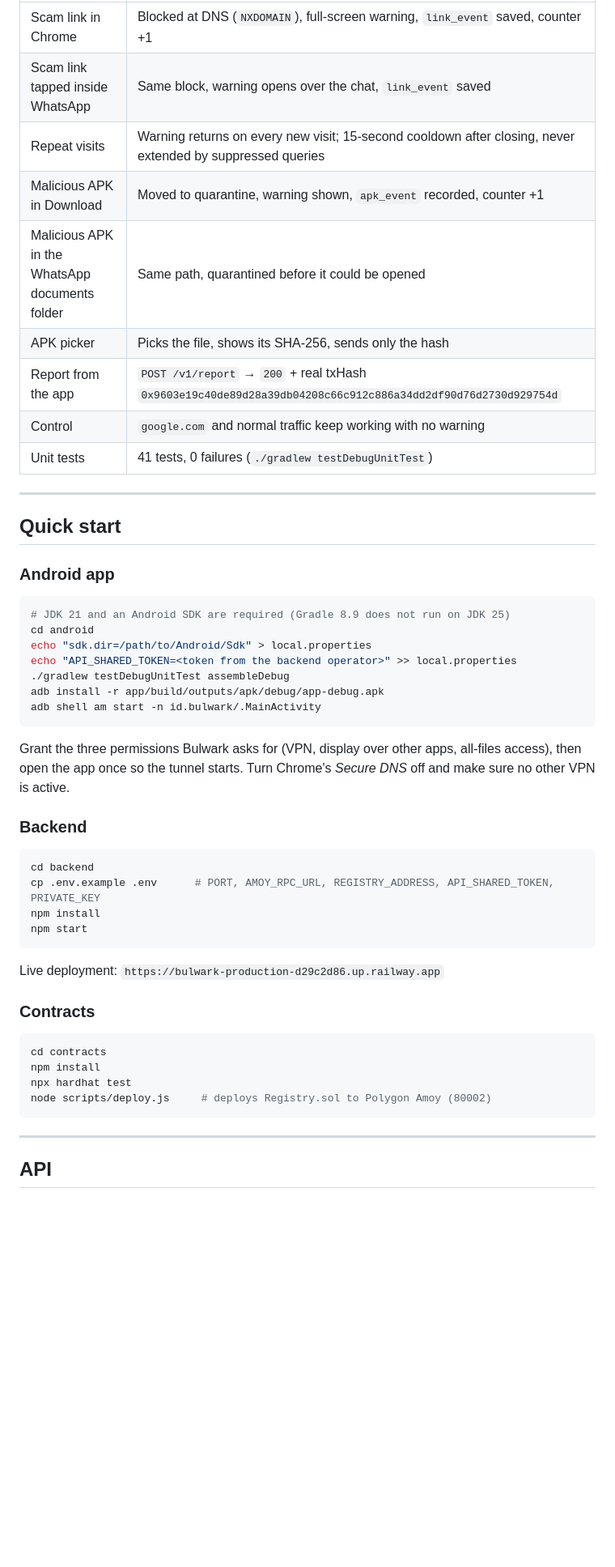
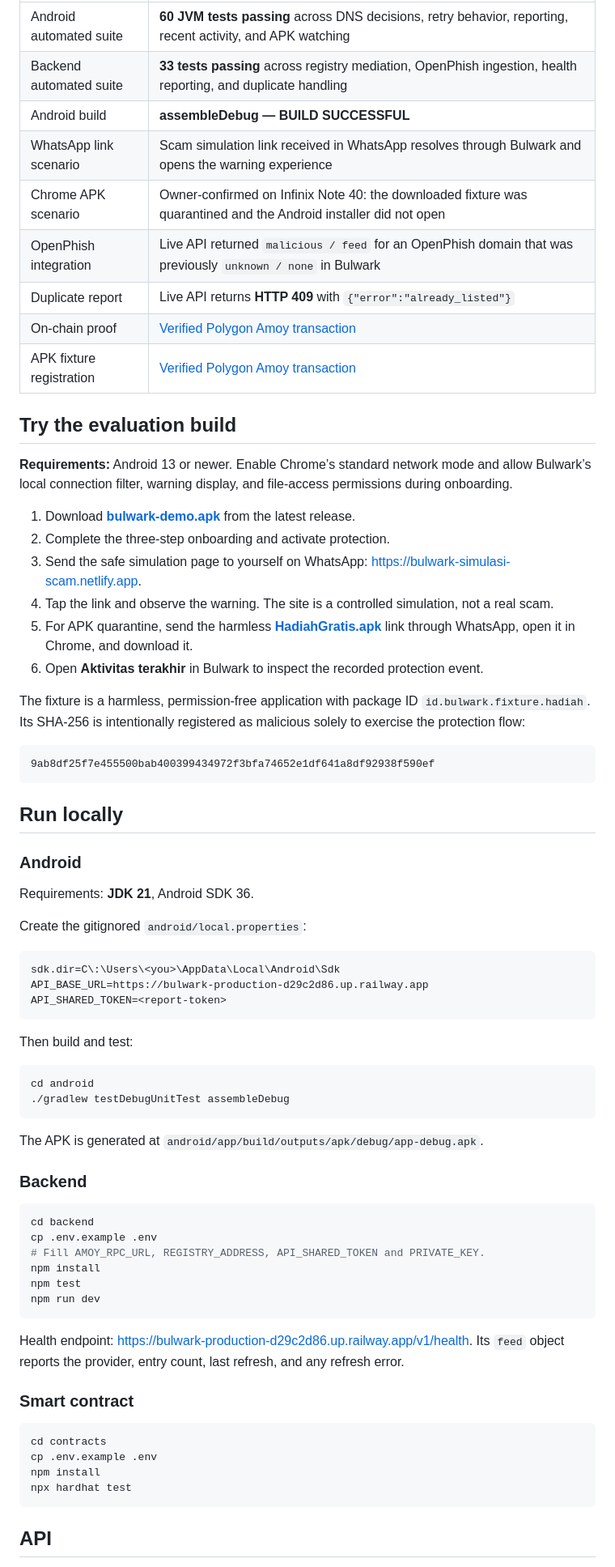
Before and after one commit to royaldinan/Bulwark, a Markdown page: README.md, the part around one of its changes. Shown at 81% size. Rendered like a GitHub page; blank space fills up the shorter version.

````diff
--- a/README.md
+++ b/README.md
@@ -73,53 +74,75 @@ Every claim below was executed on an Infinix X6853 (Android 14) with the tunnel
 | --- | --- |
-| Scam link in Chrome | Blocked at DNS (`NXDOMAIN`), full-screen warning, `link_event` saved, counter +1 |
-| Scam link tapped inside WhatsApp | Same block, warning opens over the chat, `link_event` saved |
-| Repeat visits | Warning returns on every new visit; 15-second cooldown after closing, never extended by suppressed queries |
-| Malicious APK in Download | Moved to quarantine, warning shown, `apk_event` recorded, counter +1 |
-| Malicious APK in the WhatsApp documents folder | Same path, quarantined before it could be opened |
-| APK picker | Picks the file, shows its SHA-256, sends only the hash |
-| Report from the app | `POST /v1/report` → `200` + real txHash `0x9603e19c40de89d28a39db04208c66c912c886a34dd2df90d76d2730d929754d` |
-| Control | `google.com` and normal traffic keep working with no warning |
-| Unit tests | 41 tests, 0 failures (`./gradlew testDebugUnitTest`) |
+| Android automated suite | **60 JVM tests passing** across DNS decisions, retry behavior, reporting, recent activity, and APK watching |
+| Backend automated suite | **33 tests passing** across registry mediation, OpenPhish ingestion, health reporting, and duplicate handling |
+| Android build | **assembleDebug — BUILD SUCCESSFUL** |
+| WhatsApp link scenario | Scam simulation link received in WhatsApp resolves through Bulwark and opens the warning experience |
+| Chrome APK scenario | Owner-confirmed on Infinix Note 40: the downloaded fixture was quarantined and the Android installer did not open |
+| OpenPhish integration | Live API returned `malicious / feed` for an OpenPhish domain that was previously `unknown / none` in Bulwark |
+| Duplicate report | Live API returns **HTTP 409** with `{"error":"already_listed"}` |
+| On-chain proof | [Verified Polygon Amoy transaction](https://amoy.polygonscan.com/tx/0x9603e19c40de89d28a39db04208c66c912c886a34dd2df90d76d2730d929754d) |
+| APK fixture registration | [Verified Polygon Amoy transaction](https://amoy.polygonscan.com/tx/0xb2ce6f3be64fb652b5913b4db80a2057232dcd6e7847385290f15446046a9764) |
 
----
+## Try the evaluation build
 
-## Quick start
+**Requirements:** Android 13 or newer. Enable Chrome’s standard network mode and allow Bulwark’s local connection filter, warning display, and file-access permissions during onboarding.
 
-### Android app
+1. Download **[bulwark-demo.apk](https://github.com/royaldinan/Bulwark/releases/latest/download/bulwark-demo.apk)** from the latest release.
+2. Complete the three-step onboarding and activate protection.
+3. Send the safe simulation page to yourself on WhatsApp: <https://bulwark-simulasi-scam.netlify.app>.
+4. Tap the link and observe the warning. The site is a controlled simulation, not a real scam.
+5. For APK quarantine, send the harmless **[HadiahGratis.apk](https://github.com/royaldinan/Bulwark/releases/latest/download/HadiahGratis.apk)** link through WhatsApp, open it in Chrome, and download it.
+6. Open **Aktivitas terakhir** in Bulwark to inspect the recorded protection event.
+
+The fixture is a harmless, permission-free application with package ID `id.bulwark.fixture.hadiah`. Its SHA-256 is intentionally registered as malicious solely to exercise the protection flow:
+
+```text
+9ab8df25f7e455500bab400399434972f3bfa74652e1df641a8df92938f590ef
+```
+
+## Run locally
+
+### Android
+
+Requirements: **JDK 21**, Android SDK 36.
+
+Create the gitignored `android/local.properties`:
+
+```properties
+sdk.dir=C\:\Users\<you>\AppData\Local\Android\Sdk
+API_BASE_URL=https://bulwark-production-d29c2d86.up.railway.app
+API_SHARED_TOKEN=<report-token>
+```
+
+Then build and test:
 
 ```bash
-# JDK 21 and an Android SDK are required (Gradle 8.9 does not run on JDK 25)
 cd android
-echo "sdk.dir=/path/to/Android/Sdk" > local.properties
-echo "API_SHARED_TOKEN=<token from the backend operator>" >> local.properties
 ./gradlew testDebugUnitTest assembleDebug
-adb install -r app/build/outputs/apk/debug/app-debug.apk
-adb shell am start -n id.bulwark/.MainActivity
 ```
 
-Grant the three permissions Bulwark asks for (VPN, display over other apps, all-files access), then open the app once so the tunnel starts. Turn Chrome's *Secure DNS* off and make sure no other VPN is active.
+The APK is generated at `android/app/build/outputs/apk/debug/app-debug.apk`.
 
 ### Backend
 
 ```bash
 cd backend
-cp .env.example .env      # PORT, AMOY_RPC_URL, REGISTRY_ADDRESS, API_SHARED_TOKEN, PRIVATE_KEY
+cp .env.example .env
+# Fill AMOY_RPC_URL, REGISTRY_ADDRESS, API_SHARED_TOKEN and PRIVATE_KEY.
 npm install
-npm start
+npm test
+npm run dev
 ```
 
-Live deployment: `https://bulwark-production-d29c2d86.up.railway.app`
+Health endpoint: <https://bulwark-production-d29c2d86.up.railway.app/v1/health>. Its `feed` object reports the provider, entry count, last refresh, and any refresh error.
 
-### Contracts
+### Smart contract
 
 ```bash
 cd contracts
+cp .env.example .env
 npm install
 npx hardhat test
-node scripts/deploy.js     # deploys Registry.sol to Polygon Amoy (80002)
 ```
-
----
 
 ## API
 
````
Also changed, not shown: other parts of README.md (+87 -69 lines), AGENTS.md (+1 -1 lines), docs/TEAM.md (+30 -18 lines), docs/architecture.png.
